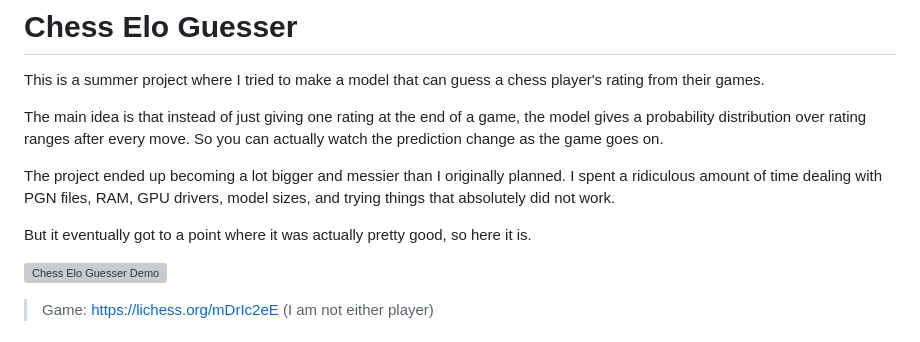
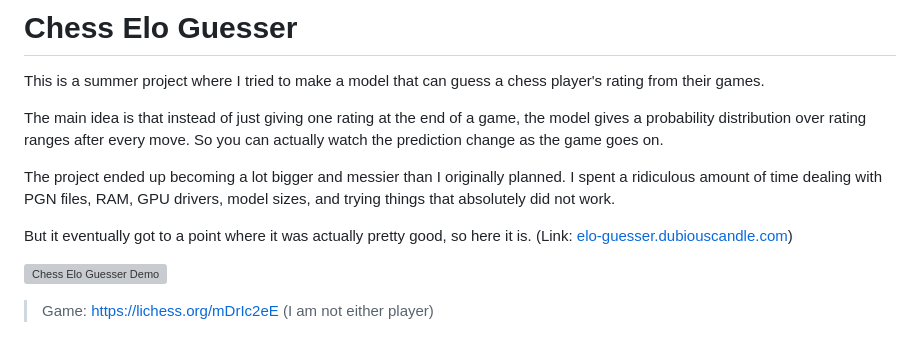
Before and after one commit to dubiouscandle/chess-elo-guesser-ai, a Markdown page: README.md, the part around the change. GitHub-like rendering; grey boxes are pictures that could not be loaded.

Commit message:
Update README with project link
Added a link to the project website in the README.

```diff
--- a/README.md
+++ b/README.md
@@ -6,7 +6,7 @@ The main idea is that instead of just giving one rating at the end of a game, th
 
 The project ended up becoming a lot bigger and messier than I originally planned. I spent a ridiculous amount of time dealing with PGN files, RAM, GPU drivers, model sizes, and trying things that absolutely did not work.
 
-But it eventually got to a point where it was actually pretty good, so here it is.
+But it eventually got to a point where it was actually pretty good, so here it is. (Link: [elo-guesser.dubiouscandle.com](elo-guesser.dubiouscandle.com/))
 
 ![Chess Elo Guesser Demo](CEG_DEMO.gif)
 > Game: https://lichess.org/mDrIc2eE (I am not either player)
```
